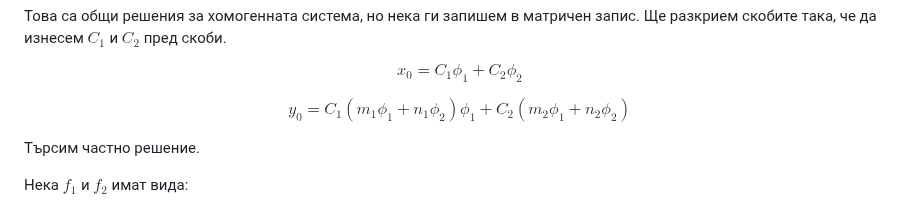
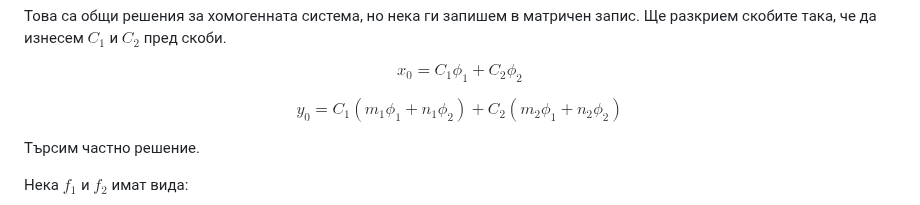
Before and after one commit to ivo3123/DifferentialEquations, a Markdown page: контролно2/типове_задачи/06-система_квазиполином.md, the part around the change. Drawn GitHub-style.

Commit message:
corrected small error

```diff
--- a/контролно2/типове_задачи/06-система_квазиполином.md
+++ b/контролно2/типове_задачи/06-система_квазиполином.md
@@ -75,7 +75,7 @@ $m_1, m_2, n_1, n_2$ са някакви константи, вероятнно
 
 $$x_0 = C_1 \phi_1 + C_2 \phi_2$$
 
-$$y_0 = C_1(m_1\phi_1 + n_1\phi_2) \phi_1 + C_2(m_2\phi_1 + n_2\phi_2)$$
+$$y_0 = C_1(m_1\phi_1 + n_1\phi_2) + C_2(m_2\phi_1 + n_2\phi_2)$$
 
 Търсим частно решение.
 
```
